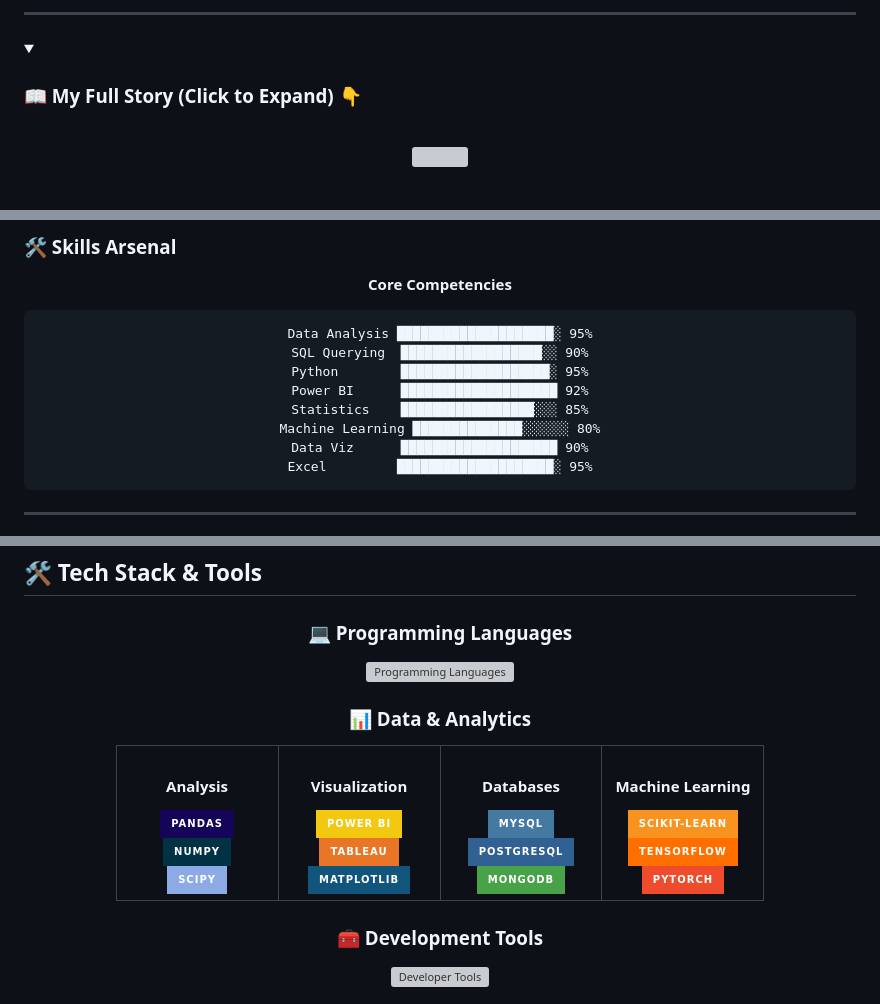
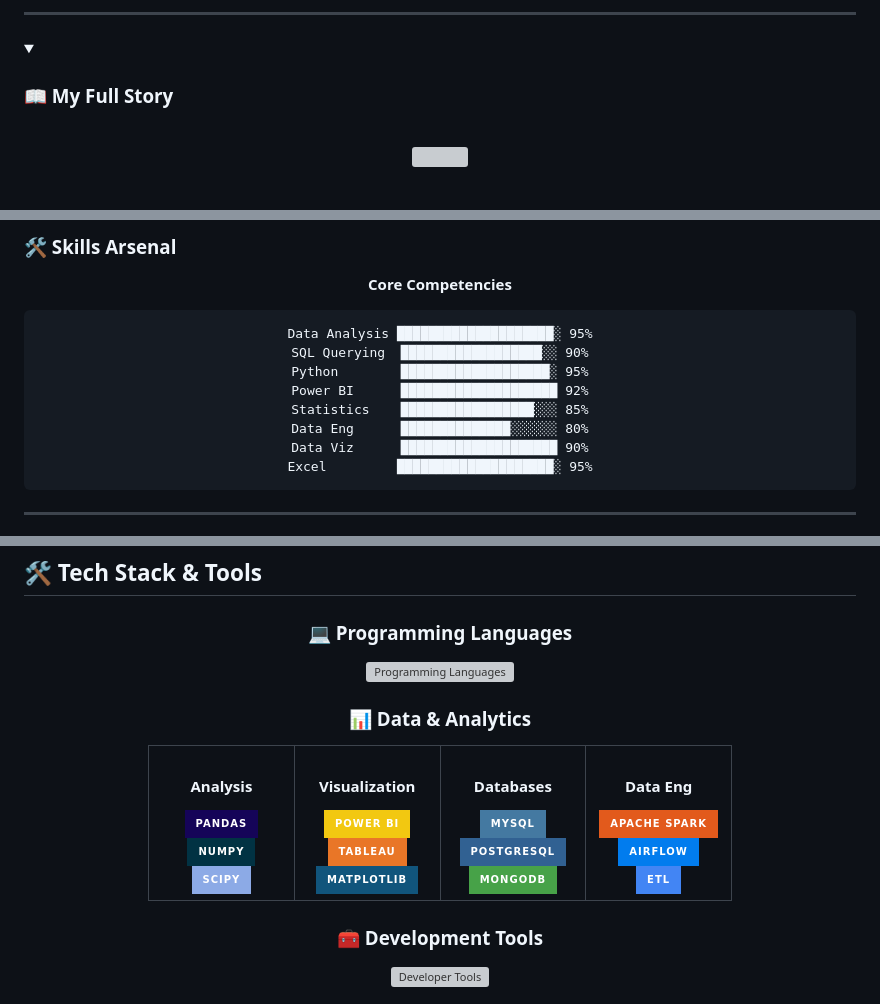
Before and after one commit to darwiish1337/darwiish1337, a Markdown page: README.md, 3 parts joined by grey strips. GitHub-like rendering; folded sections open; badges without logos; grey boxes are pictures that could not be loaded.

````diff
--- a/README.md
+++ b/README.md
@@ -103,7 +103,7 @@ graph LR
 ---
 
 <details>
-<summary><h3>📖 My Full Story (Click to Expand) 👇</h3></summary>
+<summary><h3>📖 My Full Story</h3></summary>
 <br/>
 
 <div align="center">
@@ -190,7 +190,7 @@ SQL Querying  ██████████████████░░ 90%
 Python        ███████████████████░ 95%
 Power BI      ████████████████████ 92%
 Statistics    █████████████████░░░ 85%
-Machine Learning ██████████████░░░░░░ 80%
+Data Eng      ██████████████░░░░░░ 80%
 Data Viz      ████████████████████ 90%
 Excel         ████████████████████░ 95%
 ```
@@ -307,10 +307,10 @@ When I'm not analyzing data, you'll find me:
       <img src="https://img.shields.io/badge/MongoDB-47A248?style=for-the-badge&logo=mongodb&logoColor=white"/>
     </td>
     <td align="center" width="25%">
-      <h4>Machine Learning</h4>
-      <img src="https://img.shields.io/badge/Scikit--Learn-F7931E?style=for-the-badge&logo=scikit-learn&logoColor=white"/><br/>
-      <img src="https://img.shields.io/badge/TensorFlow-FF6F00?style=for-the-badge&logo=tensorflow&logoColor=white"/><br/>
-      <img src="https://img.shields.io/badge/PyTorch-EE4C2C?style=for-the-badge&logo=pytorch&logoColor=white"/>
+      <h4>Data Eng</h4>
+      <img src="https://img.shields.io/badge/Apache_Spark-E25A1C?style=for-the-badge&logo=apachespark&logoColor=white"/><br/>
+      <img src="https://img.shields.io/badge/Airflow-017CEE?style=for-the-badge&logo=apacheairflow&logoColor=white"/><br/>
+      <img src="https://img.shields.io/badge/ETL-4285F4?style=for-the-badge"/>
     </td>
   </tr>
 </table>
````
Also changed, not shown: other parts of README.md (+8 -16 lines).
